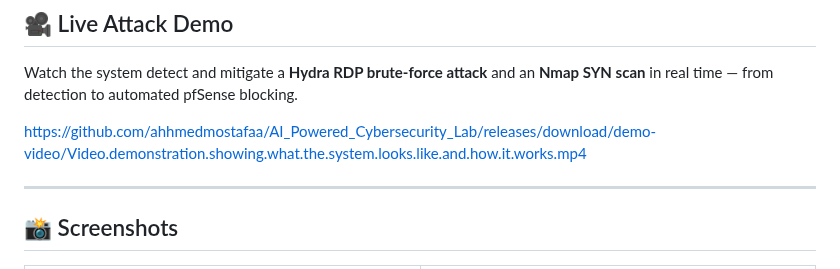
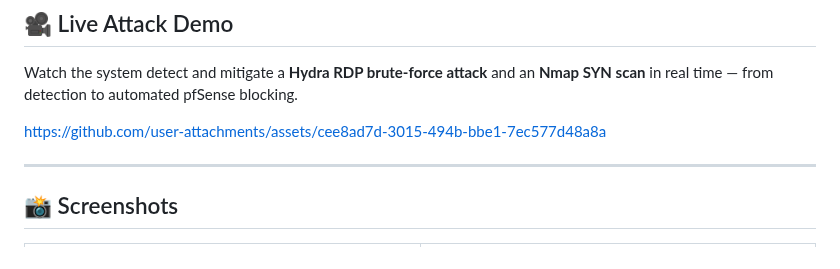
Before and after one commit to ahhmedmostafaa/AI_Powered_Cybersecurity_Lab, a Markdown page: README.md, the part around the change. GitHub-like rendering.

```diff
--- a/README.md
+++ b/README.md
@@ -149,7 +149,7 @@ flowchart TB
 
 Watch the system detect and mitigate a **Hydra RDP brute-force attack** and an **Nmap SYN scan** in real time — from detection to automated pfSense blocking.
 
-https://github.com/ahhmedmostafaa/AI_Powered_Cybersecurity_Lab/releases/download/demo-video/Video.demonstration.showing.what.the.system.looks.like.and.how.it.works.mp4
+https://github.com/user-attachments/assets/cee8ad7d-3015-494b-bbe1-7ec577d48a8a
 
 ---
 
```
